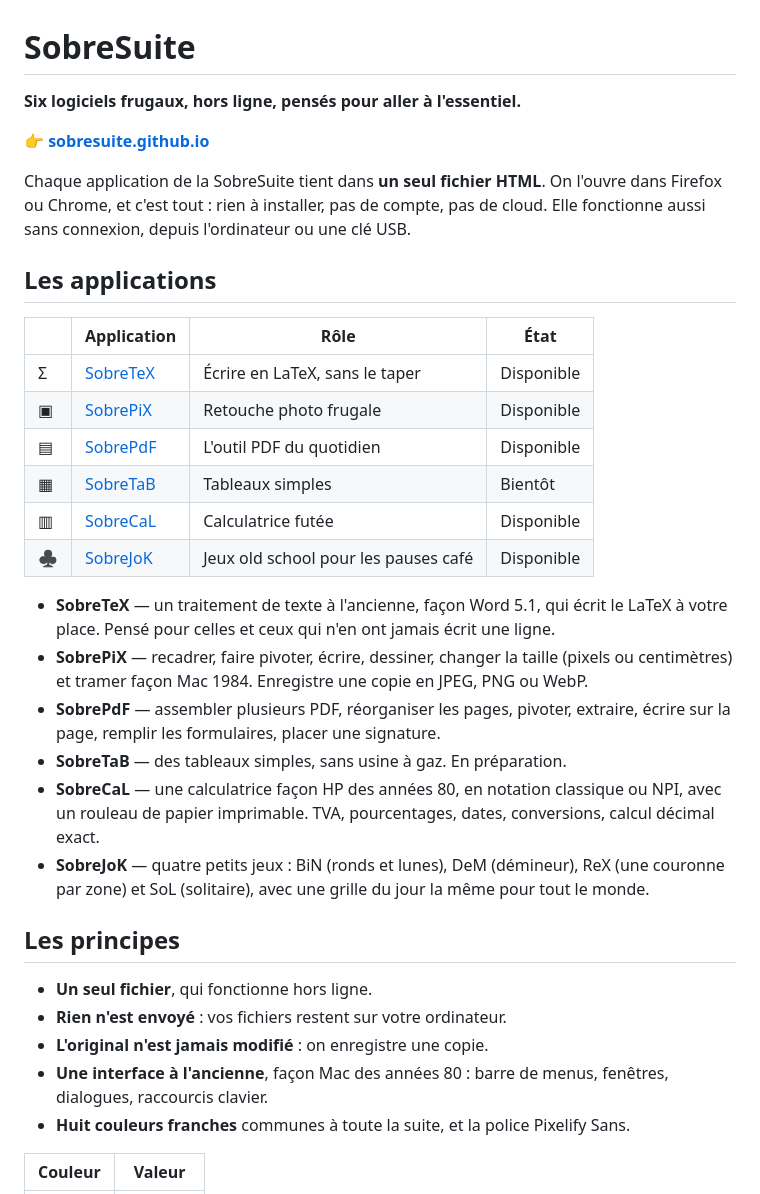
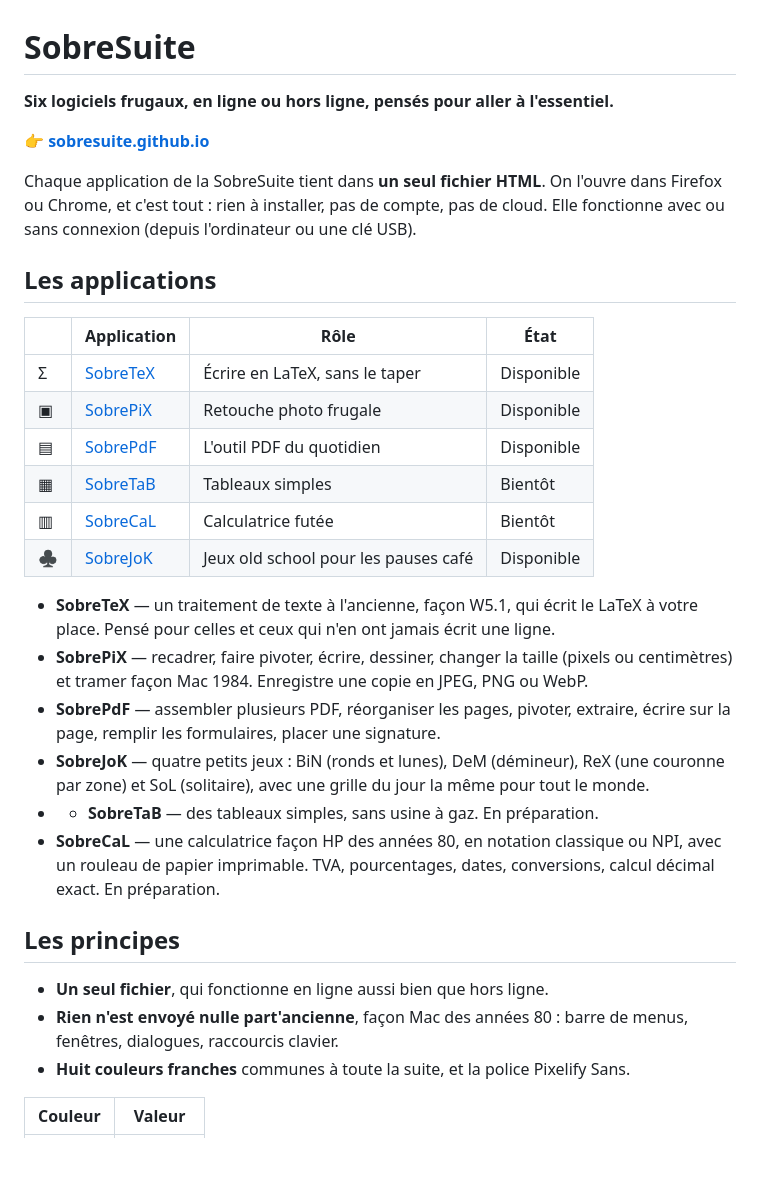
Before and after one commit to SobreSuite/SobreSuite.github.io, a Markdown page: README.md, the part around the change. Rendered like a GitHub page; blank space fills up the shorter version.

```diff
--- a/README.md
+++ b/README.md
@@ -1,10 +1,10 @@
 # SobreSuite
 
-**Six logiciels frugaux, hors ligne, pensés pour aller à l'essentiel.**
+**Six logiciels frugaux, en ligne ou hors ligne, pensés pour aller à l'essentiel.**
 
 👉 **[sobresuite.github.io](https://sobresuite.github.io/)**
 
-Chaque application de la SobreSuite tient dans **un seul fichier HTML**. On l'ouvre dans Firefox ou Chrome, et c'est tout : rien à installer, pas de compte, pas de cloud. Elle fonctionne aussi sans connexion, depuis l'ordinateur ou une clé USB.
+Chaque application de la SobreSuite tient dans **un seul fichier HTML**. On l'ouvre dans Firefox ou Chrome, et c'est tout : rien à installer, pas de compte, pas de cloud. Elle fonctionne avec ou sans connexion (depuis l'ordinateur ou une clé USB).
 
 ## Les applications
 
@@ -14,22 +14,20 @@ Chaque application de la SobreSuite tient dans **un seul fichier HTML**. On l'ou
 | ▣ | [SobrePiX](https://sobresuite.github.io/SobrePix/) | Retouche photo frugale | Disponible |
 | ▤ | [SobrePdF](https://sobresuite.github.io/SobrePdF/) | L'outil PDF du quotidien | Disponible |
 | ▦ | [SobreTaB](https://github.com/SobreSuite/SobreTab) | Tableaux simples | Bientôt |
-| ▥ | [SobreCaL](https://sobresuite.github.io/SobreCaL/) | Calculatrice futée | Disponible |
+| ▥ | [SobreCaL](https://sobresuite.github.io/SobreCaL/) | Calculatrice futée | Bientôt |
 | ♣ | [SobreJoK](https://sobresuite.github.io/SobreJoK/) | Jeux old school pour les pauses café | Disponible |
 
-- **SobreTeX** — un traitement de texte à l'ancienne, façon Word 5.1, qui écrit le LaTeX à votre place. Pensé pour celles et ceux qui n'en ont jamais écrit une ligne.
+- **SobreTeX** — un traitement de texte à l'ancienne, façon W5.1, qui écrit le LaTeX à votre place. Pensé pour celles et ceux qui n'en ont jamais écrit une ligne.
 - **SobrePiX** — recadrer, faire pivoter, écrire, dessiner, changer la taille (pixels ou centimètres) et tramer façon Mac 1984. Enregistre une copie en JPEG, PNG ou WebP.
 - **SobrePdF** — assembler plusieurs PDF, réorganiser les pages, pivoter, extraire, écrire sur la page, remplir les formulaires, placer une signature.
-- **SobreTaB** — des tableaux simples, sans usine à gaz. En préparation.
-- **SobreCaL** — une calculatrice façon HP des années 80, en notation classique ou NPI, avec un rouleau de papier imprimable. TVA, pourcentages, dates, conversions, calcul décimal exact.
 - **SobreJoK** — quatre petits jeux : BiN (ronds et lunes), DeM (démineur), ReX (une couronne par zone) et SoL (solitaire), avec une grille du jour la même pour tout le monde.
+- - **SobreTaB** — des tableaux simples, sans usine à gaz. En préparation.
+- **SobreCaL** — une calculatrice façon HP des années 80, en notation classique ou NPI, avec un rouleau de papier imprimable. TVA, pourcentages, dates, conversions, calcul décimal exact. En préparation.
 
 ## Les principes
 
-- **Un seul fichier**, qui fonctionne hors ligne.
-- **Rien n'est envoyé** : vos fichiers restent sur votre ordinateur.
-- **L'original n'est jamais modifié** : on enregistre une copie.
-- **Une interface à l'ancienne**, façon Mac des années 80 : barre de menus, fenêtres, dialogues, raccourcis clavier.
+- **Un seul fichier**, qui fonctionne en ligne aussi bien que hors ligne.
+- **Rien n'est envoyé nulle part'ancienne**, façon Mac des années 80 : barre de menus, fenêtres, dialogues, raccourcis clavier.
 - **Huit couleurs franches** communes à toute la suite, et la police Pixelify Sans.
 
 | Couleur | Valeur |
```
